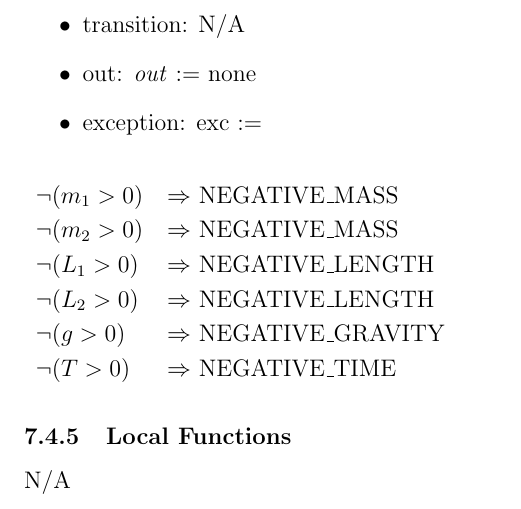
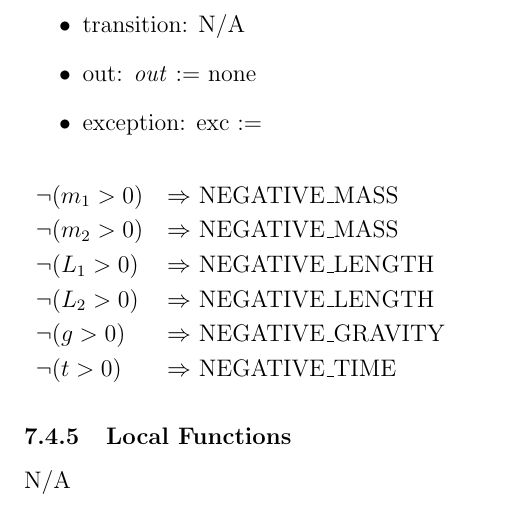
Before and after one commit to Zhang-Zhi-ZZ/CAS741Project, a LaTeX document (Double Pendulum/docs/Design/MIS/MIS.tex): part of page 14 of 25, cut so that both start at the same text. Compiled offline with pdfLaTeX.

Commit message:
minor change

```diff
--- a/Double Pendulum/docs/Design/MIS/MIS.tex
+++ b/Double Pendulum/docs/Design/MIS/MIS.tex
@@ -405,7 +405,7 @@ $\neg (m_2 > 0)$ & $\Rightarrow$ NEGATIVE\_MASS\\
 $\neg (L_1 > 0)$ & $\Rightarrow$ NEGATIVE\_LENGTH\\
 $\neg (L_2 > 0)$ & $\Rightarrow$ NEGATIVE\_LENGTH\\
 $\neg (g > 0)$ & $\Rightarrow$ NEGATIVE\_GRAVITY\\
-$\neg (T> 0)$ & $\Rightarrow$ NEGATIVE\_TIME\\
+$\neg (t > 0)$ & $\Rightarrow$ NEGATIVE\_TIME\\
 \end{longtable*}
 
 \subsubsection{Local Functions}
```
Also changed, not shown: Double Pendulum/docs/Design/MIS/MIS.pdf.
